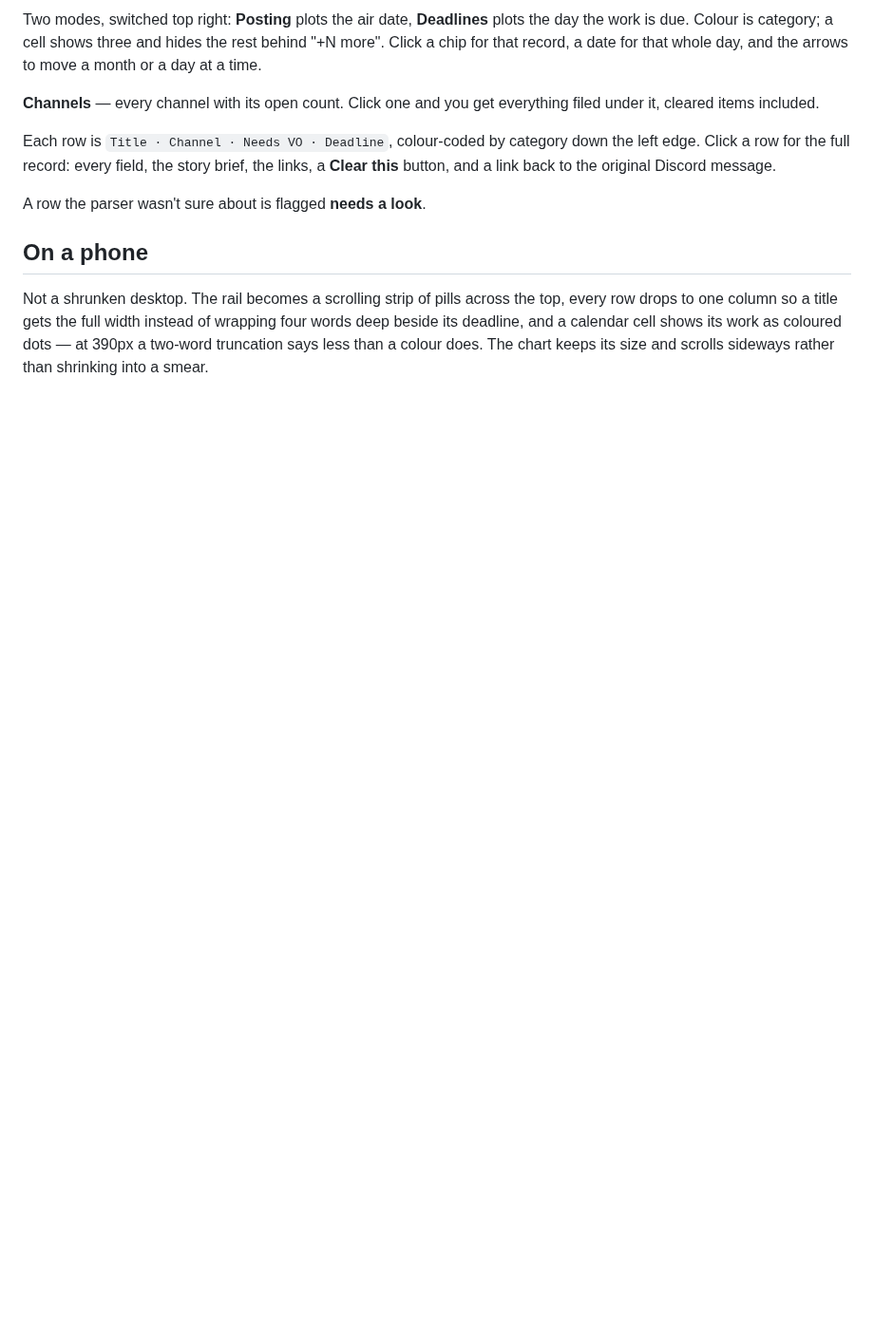
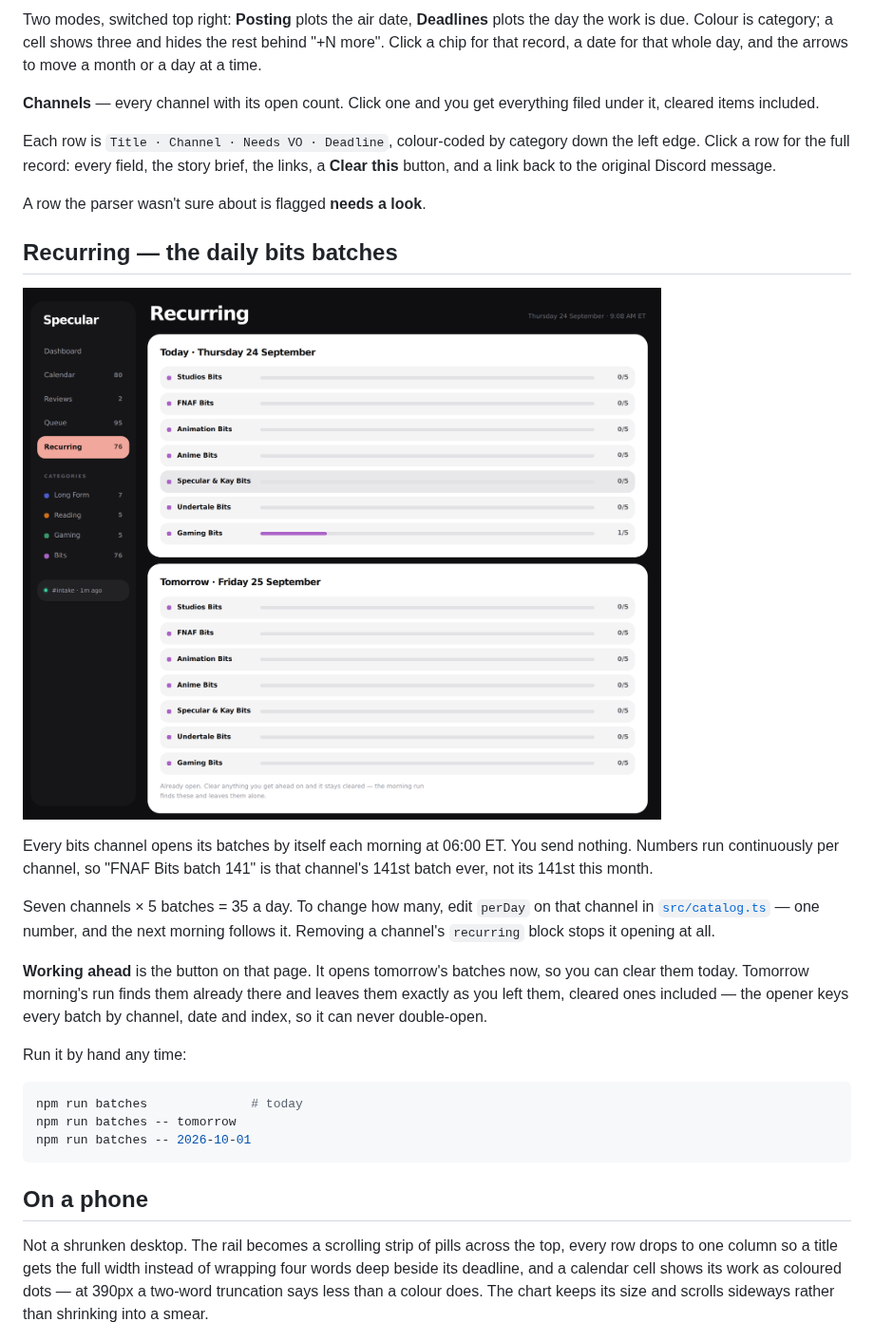
Before and after one commit to joshjrath/ashspecular, a Markdown page: BOARD.md, the part around the change. Shown at 95% size. GitHub-like rendering; pictures changed too: docs/recurring.png (added); blank space fills up the shorter version.

````diff
--- a/BOARD.md
+++ b/BOARD.md
@@ -46,6 +46,32 @@ brief, the links, a **Clear this** button, and a link back to the original
 Discord message.
 
 A row the parser wasn't sure about is flagged **needs a look**.
+
+## Recurring — the daily bits batches
+
+![Recurring](docs/recurring.png)
+
+Every bits channel opens its batches by itself each morning at 06:00 ET. You
+send nothing. Numbers run continuously per channel, so "FNAF Bits batch 141" is
+that channel's 141st batch ever, not its 141st this month.
+
+Seven channels × 5 batches = 35 a day. To change how many, edit `perDay` on
+that channel in [`src/catalog.ts`](src/catalog.ts) — one number, and the next
+morning follows it. Removing a channel's `recurring` block stops it opening at
+all.
+
+**Working ahead** is the button on that page. It opens tomorrow's batches now,
+so you can clear them today. Tomorrow morning's run finds them already there
+and leaves them exactly as you left them, cleared ones included — the opener
+keys every batch by channel, date and index, so it can never double-open.
+
+Run it by hand any time:
+
+```bash
+npm run batches              # today
+npm run batches -- tomorrow
+npm run batches -- 2026-10-01
+```
 
 ## On a phone
 
````
Also changed, not shown: README.md (+3 -2 lines), 10 other files.
